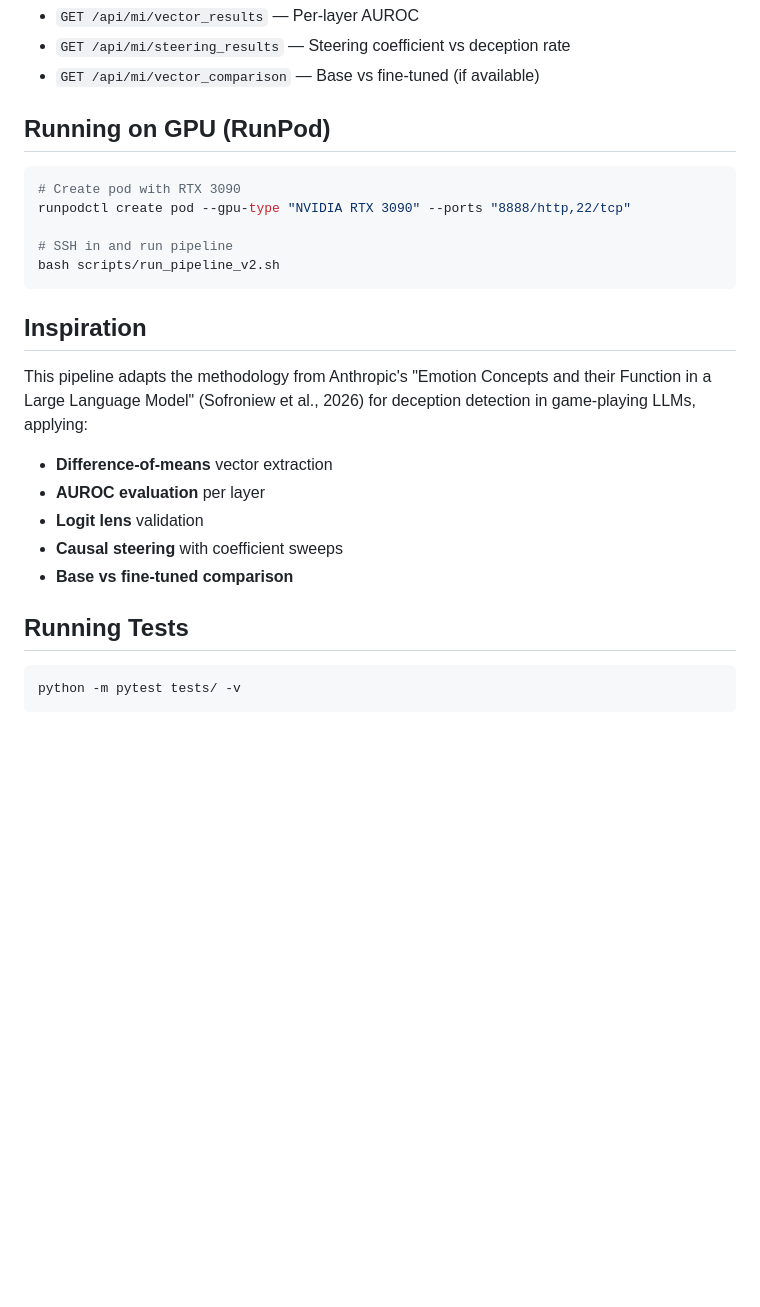
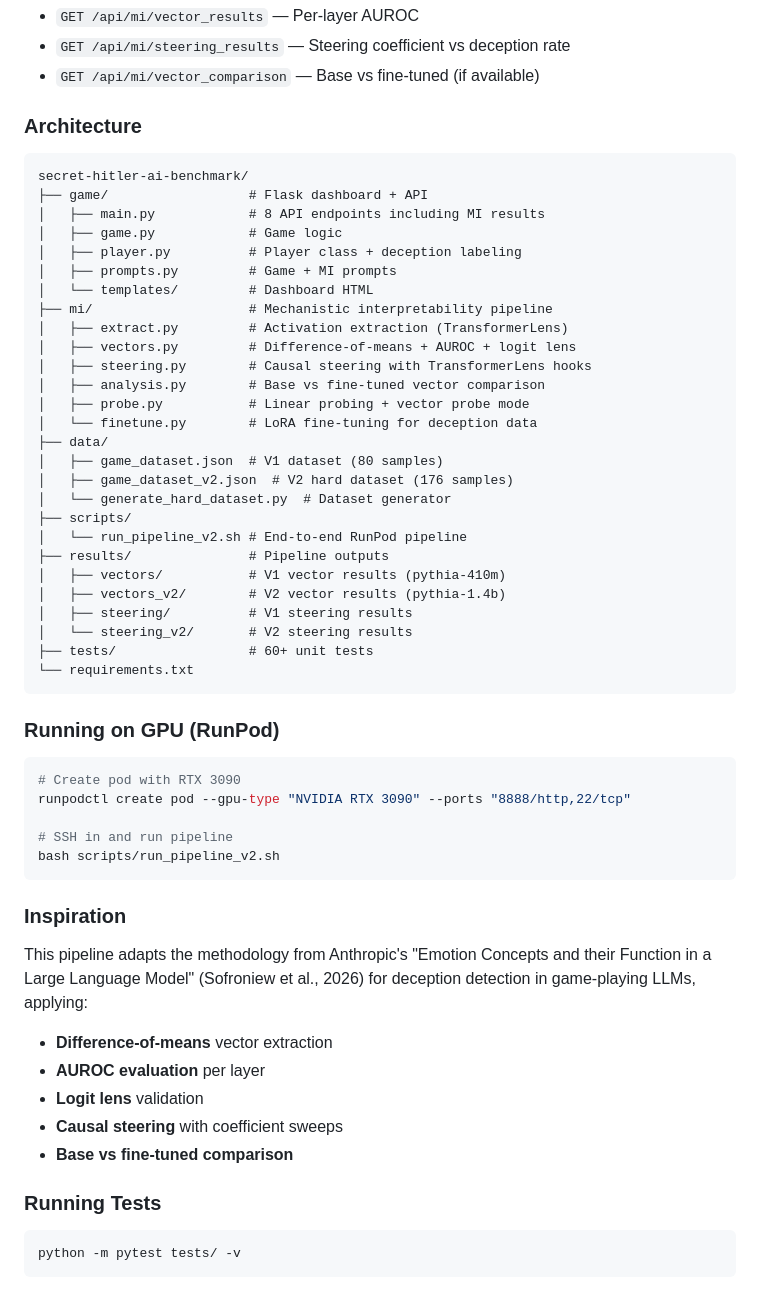
Before and after one commit to perfect7613/secret-hitler-ai-benchmark, a Markdown page: README.md, the part around one of its changes. GitHub-like rendering; blank space fills up the shorter version.

````diff
--- a/README.md
+++ b/README.md
@@ -171,7 +247,39 @@ MI API endpoints:
 - `GET /api/mi/steering_results` — Steering coefficient vs deception rate
 - `GET /api/mi/vector_comparison` — Base vs fine-tuned (if available)
 
-## Running on GPU (RunPod)
+### Architecture
+
+```
+secret-hitler-ai-benchmark/
+├── game/                  # Flask dashboard + API
+│   ├── main.py            # 8 API endpoints including MI results
+│   ├── game.py            # Game logic
+│   ├── player.py          # Player class + deception labeling
+│   ├── prompts.py         # Game + MI prompts
+│   └── templates/         # Dashboard HTML
+├── mi/                    # Mechanistic interpretability pipeline
+│   ├── extract.py         # Activation extraction (TransformerLens)
+│   ├── vectors.py         # Difference-of-means + AUROC + logit lens
+│   ├── steering.py        # Causal steering with TransformerLens hooks
+│   ├── analysis.py        # Base vs fine-tuned vector comparison
+│   ├── probe.py           # Linear probing + vector probe mode
+│   └── finetune.py        # LoRA fine-tuning for deception data
+├── data/
+│   ├── game_dataset.json  # V1 dataset (80 samples)
+│   ├── game_dataset_v2.json  # V2 hard dataset (176 samples)
+│   └── generate_hard_dataset.py  # Dataset generator
+├── scripts/
+│   └── run_pipeline_v2.sh # End-to-end RunPod pipeline
+├── results/               # Pipeline outputs
+│   ├── vectors/           # V1 vector results (pythia-410m)
+│   ├── vectors_v2/        # V2 vector results (pythia-1.4b)
+│   ├── steering/          # V1 steering results
+│   └── steering_v2/       # V2 steering results
+├── tests/                 # 60+ unit tests
+└── requirements.txt
+```
+
+### Running on GPU (RunPod)
 
 ```bash
 # Create pod with RTX 3090
@@ -181,7 +289,7 @@ runpodctl create pod --gpu-type "NVIDIA RTX 3090" --ports "8888/http,22/tcp"
 bash scripts/run_pipeline_v2.sh
 ```
 
-## Inspiration
+### Inspiration
 
 This pipeline adapts the methodology from Anthropic's "Emotion Concepts and their Function in a Large Language Model" (Sofroniew et al., 2026) for deception detection in game-playing LLMs, applying:
 - **Difference-of-means** vector extraction
@@ -190,7 +298,7 @@ This pipeline adapts the methodology from Anthropic's "Emotion Concepts and thei
 - **Causal steering** with coefficient sweeps
 - **Base vs fine-tuned comparison**
 
-## Running Tests
+### Running Tests
 
 ```bash
 python -m pytest tests/ -v
````
Also changed, not shown: other parts of README.md (+76 -0 lines).
